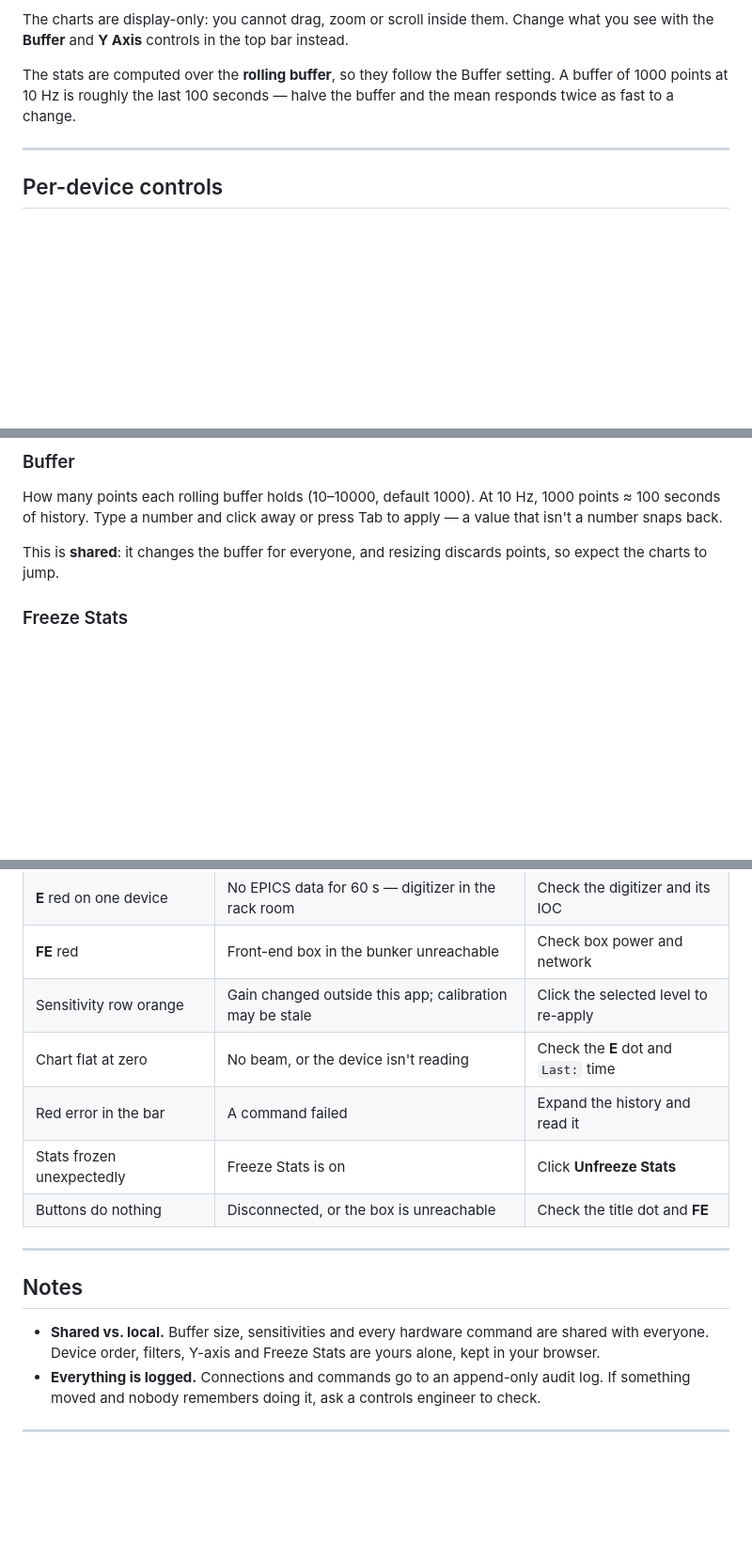
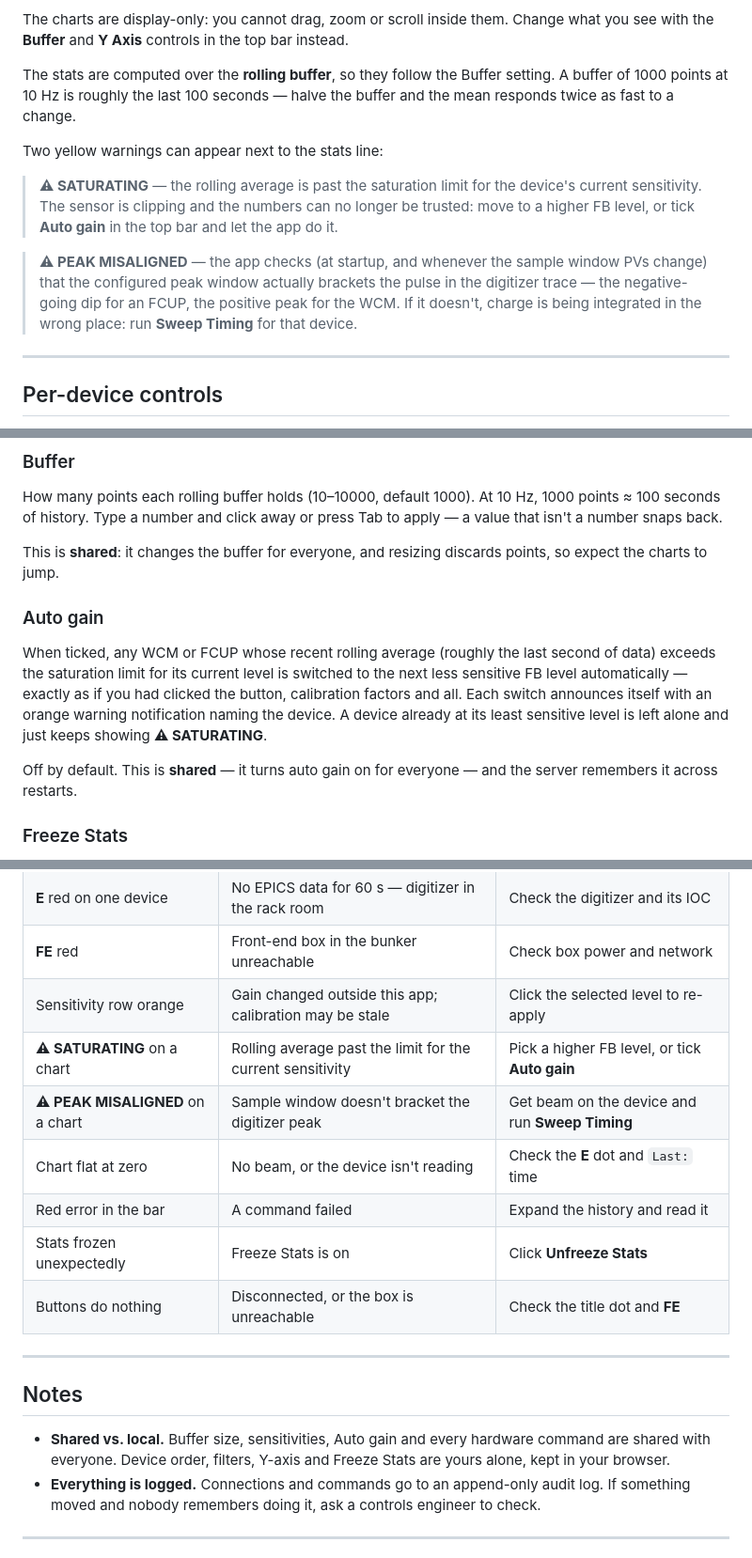
Before and after one commit to stormmathisen/clara-chg-overview-3, a Markdown page: docs/Charge-Overview-Operators-Guide.md, 3 parts joined by grey strips. Shown at 94% size. Rendered like a GitHub page; blank space fills up the shorter version.

```diff
--- a/docs/Charge-Overview-Operators-Guide.md
+++ b/docs/Charge-Overview-Operators-Guide.md
@@ -115,6 +115,19 @@ The stats are computed over the **rolling buffer**, so they follow the Buffer
 setting. A buffer of 1000 points at 10 Hz is roughly the last 100 seconds — halve
 the buffer and the mean responds twice as fast to a change.
 
+Two yellow warnings can appear next to the stats line:
+
+> **⚠ SATURATING** — the rolling average is past the saturation limit for the
+> device's current sensitivity. The sensor is clipping and the numbers can no
+> longer be trusted: move to a higher FB level, or tick **Auto gain** in the top
+> bar and let the app do it.
+
+> **⚠ PEAK MISALIGNED** — the app checks (at startup, and whenever the sample
+> window PVs change) that the configured peak window actually brackets the pulse
+> in the digitizer trace — the negative-going dip for an FCUP, the positive peak
+> for the WCM. If it doesn't, charge is being integrated in the wrong place: run
+> **Sweep Timing** for that device.
+
 ---
 
 ## Per-device controls
@@ -259,6 +273,18 @@ to apply — a value that isn't a number snaps back.
 This is **shared**: it changes the buffer for everyone, and resizing discards
 points, so expect the charts to jump.
 
+### Auto gain
+
+When ticked, any WCM or FCUP whose recent rolling average (roughly the last
+second of data) exceeds the saturation limit for its current level is switched
+to the next less sensitive FB level automatically — exactly as if you had
+clicked the button, calibration factors and all. Each switch announces itself
+with an orange warning notification naming the device. A device already at its
+least sensitive level is left alone and just keeps showing **⚠ SATURATING**.
+
+Off by default. This is **shared** — it turns auto gain on for everyone — and
+the server remembers it across restarts.
+
 ### Freeze Stats
 
 Snapshots the Mean/Min/Max/RMSD as they stand so you can write them down while
@@ -338,6 +365,8 @@ and yours survives a reload.
 | **E** red on one device | No EPICS data for 60 s — digitizer in the rack room | Check the digitizer and its IOC |
 | **FE** red | Front-end box in the bunker unreachable | Check box power and network |
 | Sensitivity row orange | Gain changed outside this app; calibration may be stale | Click the selected level to re-apply |
+| **⚠ SATURATING** on a chart | Rolling average past the limit for the current sensitivity | Pick a higher FB level, or tick **Auto gain** |
+| **⚠ PEAK MISALIGNED** on a chart | Sample window doesn't bracket the digitizer peak | Get beam on the device and run **Sweep Timing** |
 | Chart flat at zero | No beam, or the device isn't reading | Check the **E** dot and `Last:` time |
 | Red error in the bar | A command failed | Expand the history and read it |
 | Stats frozen unexpectedly | Freeze Stats is on | Click **Unfreeze Stats** |
@@ -347,9 +376,9 @@ and yours survives a reload.
 
 ## Notes
 
-- **Shared vs. local.** Buffer size, sensitivities and every hardware command are
-  shared with everyone. Device order, filters, Y-axis and Freeze Stats are yours
-  alone, kept in your browser.
+- **Shared vs. local.** Buffer size, sensitivities, Auto gain and every hardware
+  command are shared with everyone. Device order, filters, Y-axis and Freeze
+  Stats are yours alone, kept in your browser.
 - **Everything is logged.** Connections and commands go to an append-only audit
   log. If something moved and nobody remembers doing it, ask a controls engineer
   to check.
```
Also changed, not shown: other parts of docs/Charge-Overview-Operators-Guide.md (+5 -3 lines), CLAUDE.md (+15 -0 lines), README.md (+12 -0 lines).
